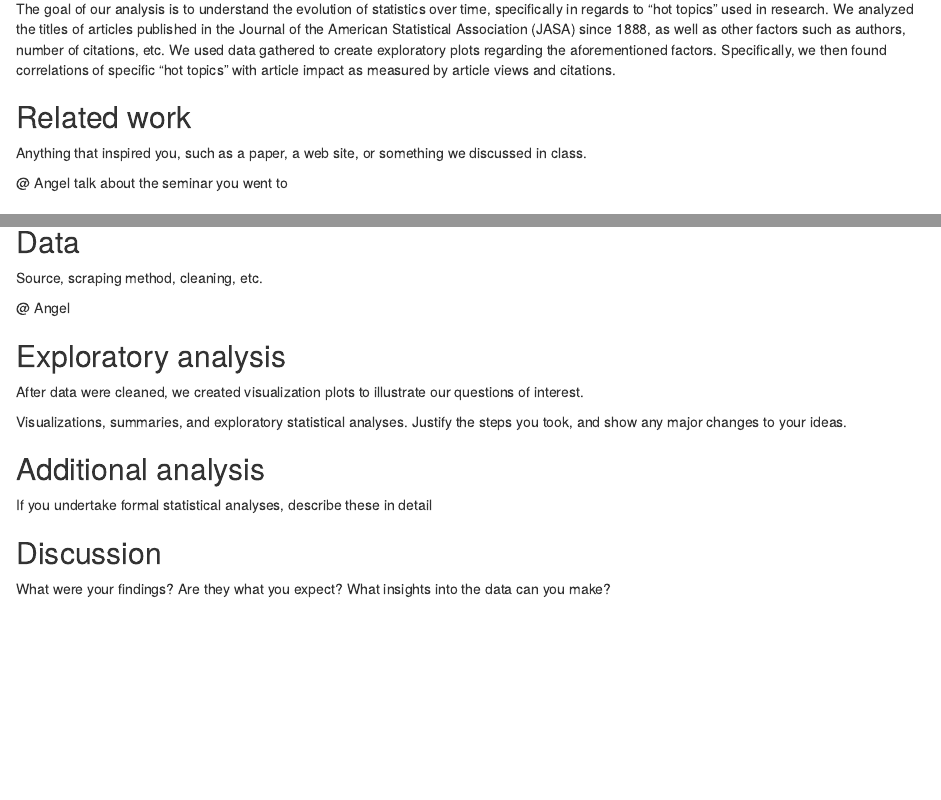
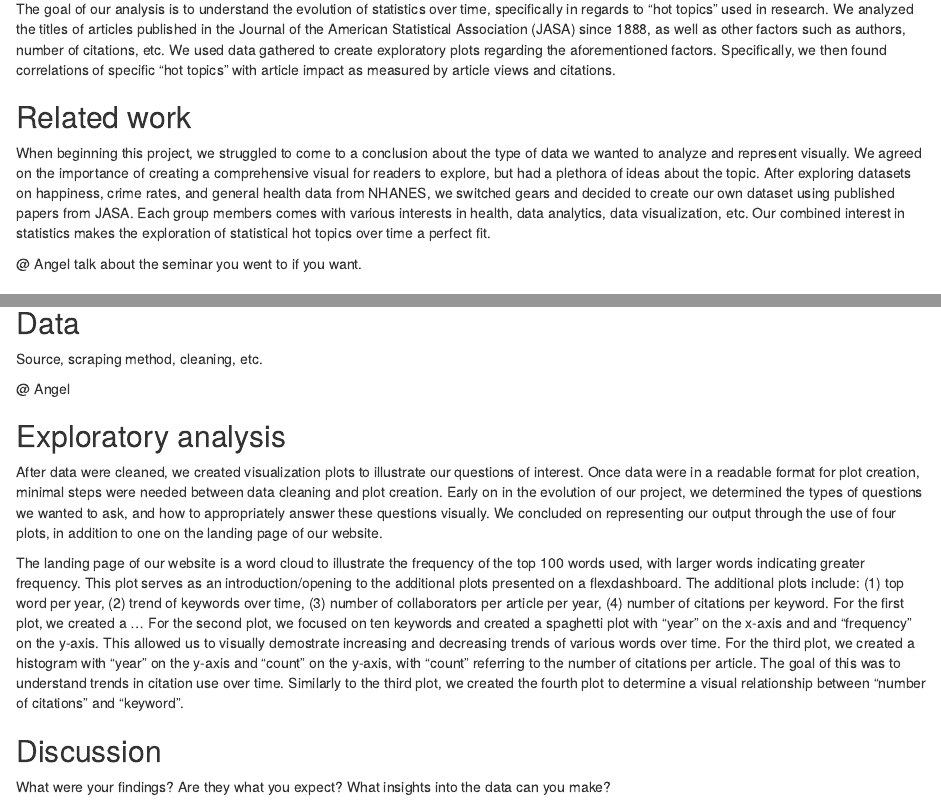
Before and after one commit to angelgar/StatisticsHotTopics, an R Markdown document (analysis/final_report.Rmd): the page in a window 1100 px wide, from 160 px down, and a second part further down, joined at a grey line. Rendered offline with R 4.5, knitr and Pandoc, with nearby package versions.

Commit message:
Final report writing

```diff
--- a/analysis/final_report.Rmd
+++ b/analysis/final_report.Rmd
@@ -8,9 +8,9 @@ output: html_document
 The goal of our analysis is to understand the evolution of statistics over time, specifically in regards to "hot topics" used in research. We analyzed the titles of articles published in the Journal of the American Statistical Association (JASA) since 1888, as well as other factors such as authors, number of citations, etc. We used data gathered to create exploratory plots regarding the aforementioned factors. Specifically, we then found correlations of specific "hot topics" with article impact as measured by article views and citations.
 
 ## Related work
-Anything that inspired you, such as a paper, a web site, or something we discussed in class.
+When beginning this project, we struggled to come to a conclusion about the type of data we wanted to analyze and represent visually. We agreed on the importance of creating a comprehensive visual for readers to explore, but had a plethora of ideas about the topic. After exploring datasets on happiness, crime rates, and general health data from NHANES, we switched gears and decided to create our own dataset using published papers from JASA. Each group members comes with various interests in health, data analytics, data visualization, etc. Our combined interest in statistics makes the exploration of statistical hot topics over time a perfect fit.
 
-@ Angel talk about the seminar you went to
+@ Angel talk about the seminar you went to if you want.
 
 ## Initial questions
 The main question of interest is to undertand if/how keywords used in the titles of JASA-published papers have evolved over time, and when certain topcs arose to be of interest in research. While scraping the data and further investigating the JASA website, we came up with other questions, such as how do certain keywords affect the number of citations, and how has the average number of authors changed over time, and what is the most common word in titles for each year?
@@ -21,12 +21,9 @@ Source, scraping method, cleaning, etc.
 @ Angel
 
 ## Exploratory analysis
-After data were cleaned, we created visualization plots to illustrate our questions of interest.
+After data were cleaned, we created visualization plots to illustrate our questions of interest. Once data were in a readable format for plot creation, minimal steps were needed between data cleaning and plot creation. Early on in the evolution of our project, we determined the types of questions we wanted to ask, and how to appropriately answer these questions visually. We concluded on representing our output through the use of four plots, in addition to one on the landing page of our website.
 
-Visualizations, summaries, and exploratory statistical analyses. Justify the steps you took, and show any major changes to your ideas.
-
-## Additional analysis
-If you undertake formal statistical analyses, describe these in detail
+The landing page of our website is a word cloud to illustrate the frequency of the top 100 words used, with larger words indicating greater frequency. This plot serves as an introduction/opening to the additional plots presented on a flexdashboard. The additional plots include: (1) top word per year, (2) trend of keywords over time, (3) number of collaborators per article per year, (4) number of citations per keyword. For the first plot, we created a ... For the second plot, we focused on ten keywords and created a spaghetti plot with "year" on the x-axis and and "frequency" on the y-axis. This allowed us to visually demostrate increasing and decreasing trends of various words over time. For the third plot, we created a histogram with "year" on the y-axis and "count" on the y-axis, with "count" referring to the number of citations per article. The goal of this was to understand trends in citation use over time. Similarly to the third plot, we created the fourth plot to determine a visual relationship between "number of citations" and "keyword".
 
 ## Discussion
 What were your findings? Are they what you expect? What insights into the data can you make?
```
Also changed, not shown: plots.Rmd (+3 -3 lines), analysis/final_report.html (added), index_files/figure-html/unnamed-chunk-2-1.png.
